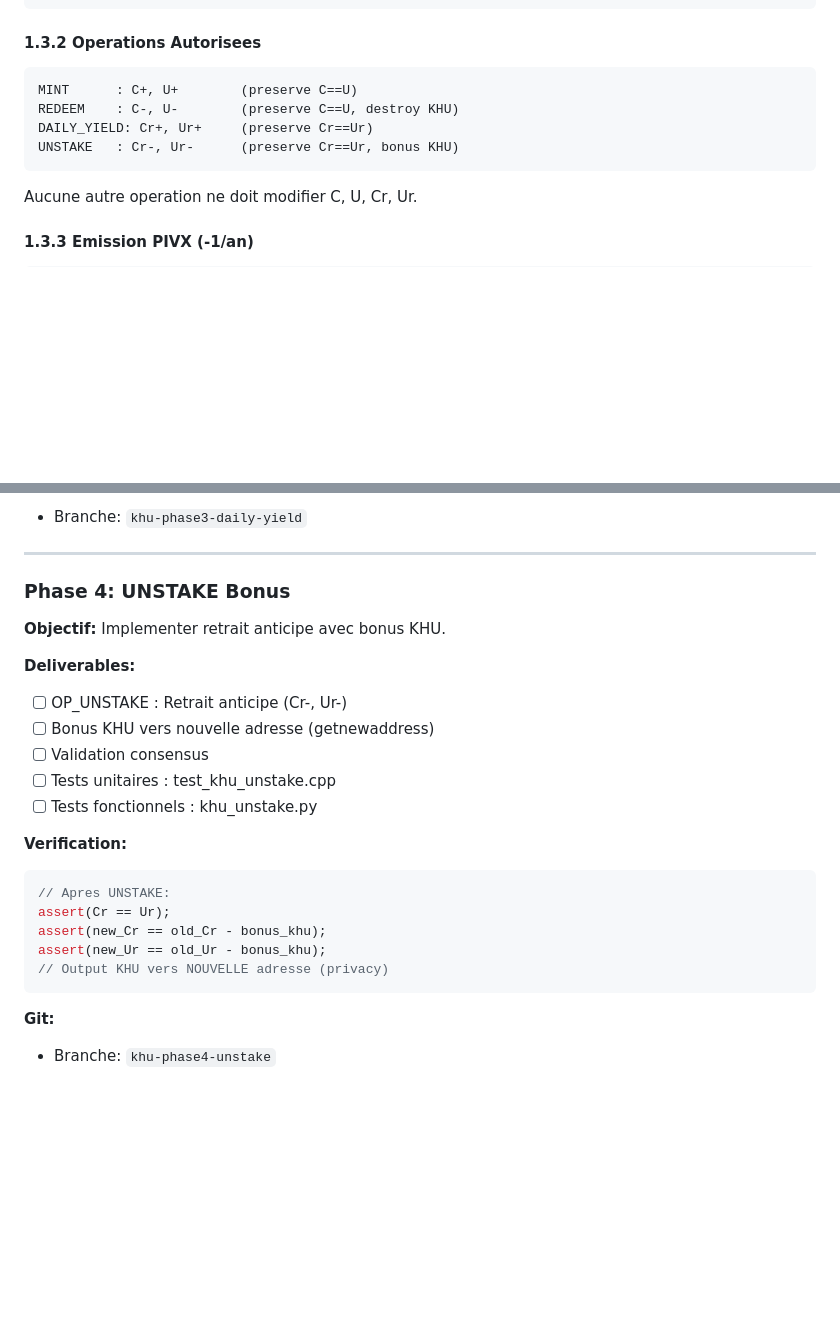
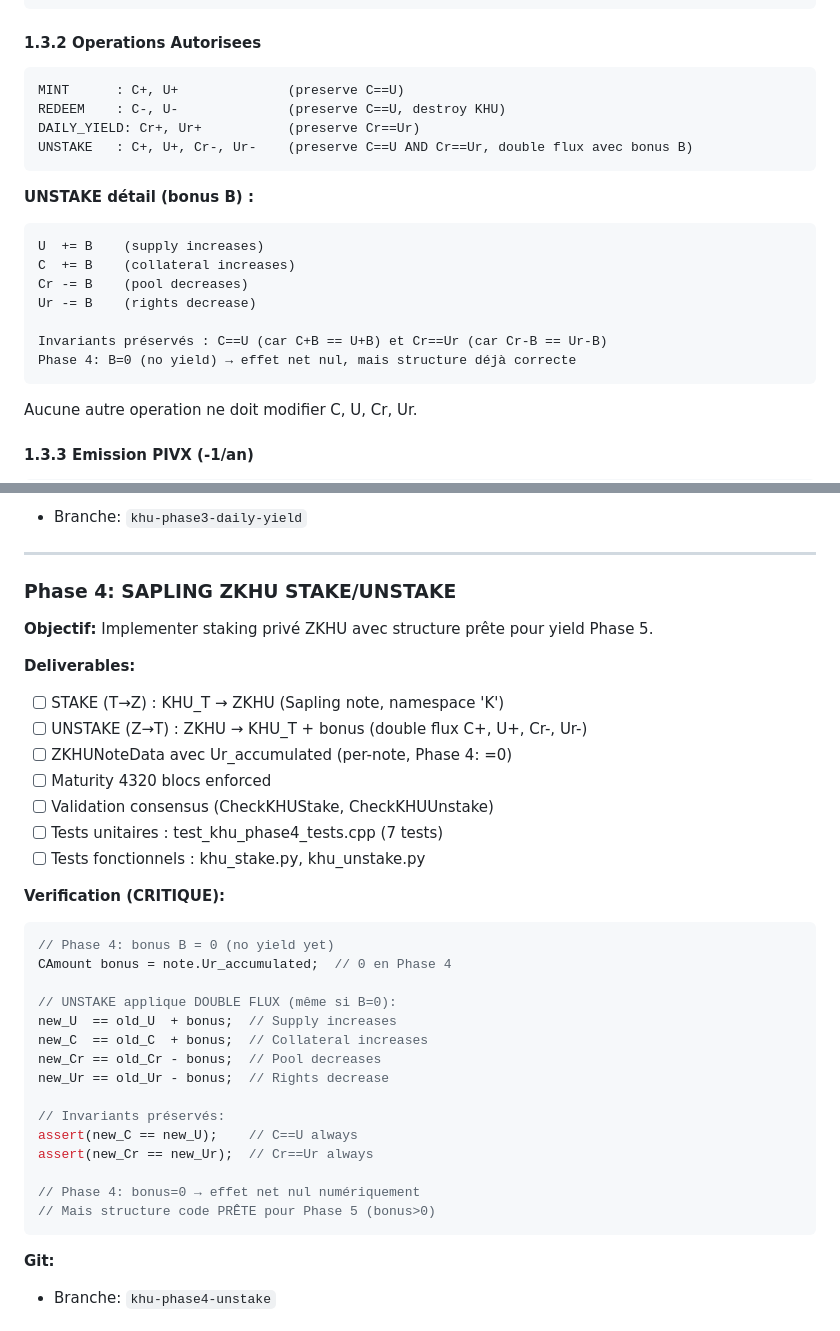
Before and after one commit to AdonisPhusis/PIVX-KHU-PROPOSAL, a Markdown page: docs/01-blueprint-master-flow.md, 2 parts joined by grey strips. Drawn GitHub-style; blank space fills up the shorter version.

Commit message:
docs(phase4): finalize UNSTAKE double flux across all canonical docs
Complete Phase 4 documentation corrections in master flow and architecture:

docs/01-blueprint-master-flow.md:
- Fix section 1.3.2: UNSTAKE now shows C+, U+, Cr-, Ur- (double flux)
- Add detailed UNSTAKE formula with invariants preservation
- Update Phase 4 section: SAPLING ZKHU STAKE/UNSTAKE (was just "UNSTAKE Bonus")
- Add ZKHUNoteData with Ur_accumulated specification
- Add verification code showing double flux structure (bonus B=0 in Phase 4)
- Clarify Phase 4 ready for Phase 5 (code structure prepared)

docs/03-architecture-overview.md:
- Update phase numbering: Phase 7 HTLC (was incorrectly Phase 4)
- Add Gateway clarification (off-chain operational)
- Note: UNSTAKE double flux already correct in this doc (no change needed)

All canonical documents now consistent with Phase 4 corrections:
- UNSTAKE = double flux (C+=B, U+=B, Cr-=B, Ur-=B)
- Bonus = per-note Ur_accumulated (not global snapshot)
- Phase 4: B=0, but structure ready for Phase 5

🤖 Generated with [Claude Code](https://claude.com/claude-code)

Co-Authored-By: Claude <noreply@anthropic.com>

````diff
--- a/docs/01-blueprint-master-flow.md
+++ b/docs/01-blueprint-master-flow.md
@@ -52,10 +52,21 @@ CDr == 1                  (reward pool diversification)
 #### 1.3.2 Operations Autorisees
 
 ```
-MINT      : C+, U+        (preserve C==U)
-REDEEM    : C-, U-        (preserve C==U, destroy KHU)
-DAILY_YIELD: Cr+, Ur+     (preserve Cr==Ur)
-UNSTAKE   : Cr-, Ur-      (preserve Cr==Ur, bonus KHU)
+MINT      : C+, U+              (preserve C==U)
+REDEEM    : C-, U-              (preserve C==U, destroy KHU)
+DAILY_YIELD: Cr+, Ur+           (preserve Cr==Ur)
+UNSTAKE   : C+, U+, Cr-, Ur-    (preserve C==U AND Cr==Ur, double flux avec bonus B)
+```
+
+**UNSTAKE détail (bonus B) :**
+```
+U  += B    (supply increases)
+C  += B    (collateral increases)
+Cr -= B    (pool decreases)
+Ur -= B    (rights decrease)
+
+Invariants préservés : C==U (car C+B == U+B) et Cr==Ur (car Cr-B == Ur-B)
+Phase 4: B=0 (no yield) → effet net nul, mais structure déjà correcte
 ```
 
 Aucune autre operation ne doit modifier C, U, Cr, Ur.
@@ -516,24 +527,36 @@ assert(new_Ur == old_Ur + daily_yield);
 
 ---
 
-### Phase 4: UNSTAKE Bonus
+### Phase 4: SAPLING ZKHU STAKE/UNSTAKE
 
-**Objectif:** Implementer retrait anticipe avec bonus KHU.
+**Objectif:** Implementer staking privé ZKHU avec structure prête pour yield Phase 5.
 
 **Deliverables:**
-- [ ] OP_UNSTAKE : Retrait anticipe (Cr-, Ur-)
-- [ ] Bonus KHU vers nouvelle adresse (getnewaddress)
-- [ ] Validation consensus
-- [ ] Tests unitaires : test_khu_unstake.cpp
-- [ ] Tests fonctionnels : khu_unstake.py
+- [ ] STAKE (T→Z) : KHU_T → ZKHU (Sapling note, namespace 'K')
+- [ ] UNSTAKE (Z→T) : ZKHU → KHU_T + bonus (double flux C+, U+, Cr-, Ur-)
+- [ ] ZKHUNoteData avec Ur_accumulated (per-note, Phase 4: =0)
+- [ ] Maturity 4320 blocs enforced
+- [ ] Validation consensus (CheckKHUStake, CheckKHUUnstake)
+- [ ] Tests unitaires : test_khu_phase4_tests.cpp (7 tests)
+- [ ] Tests fonctionnels : khu_stake.py, khu_unstake.py
 
-**Verification:**
+**Verification (CRITIQUE):**
 ```cpp
-// Apres UNSTAKE:
-assert(Cr == Ur);
-assert(new_Cr == old_Cr - bonus_khu);
-assert(new_Ur == old_Ur - bonus_khu);
-// Output KHU vers NOUVELLE adresse (privacy)
+// Phase 4: bonus B = 0 (no yield yet)
+CAmount bonus = note.Ur_accumulated;  // 0 en Phase 4
+
+// UNSTAKE applique DOUBLE FLUX (même si B=0):
+new_U  == old_U  + bonus;  // Supply increases
+new_C  == old_C  + bonus;  // Collateral increases
+new_Cr == old_Cr - bonus;  // Pool decreases
+new_Ur == old_Ur - bonus;  // Rights decrease
+
+// Invariants préservés:
+assert(new_C == new_U);    // C==U always
+assert(new_Cr == new_Ur);  // Cr==Ur always
+
+// Phase 4: bonus=0 → effet net nul numériquement
+// Mais structure code PRÊTE pour Phase 5 (bonus>0)
 ```
 
 **Git:**
````
Also changed, not shown: docs/03-architecture-overview.md (+4 -3 lines).
